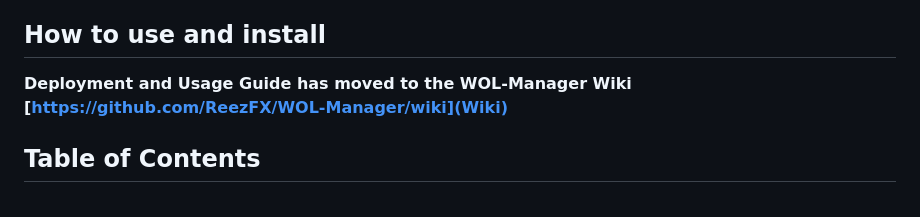
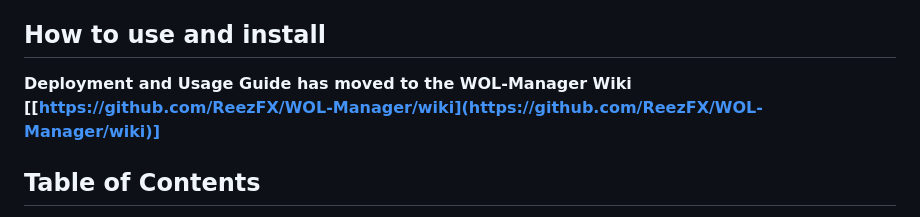
Before and after one commit to ReezFX/WOL-Manager, a Markdown page: README.md, the part around the change. Rendered like a GitHub page.

```diff
--- a/README.md
+++ b/README.md
@@ -6,7 +6,7 @@
 WOL-Manager is a Flask-based web application designed to provide a user-friendly interface for managing and waking devices using the Wake-on-LAN (WOL) protocol. This application allows users to store host information, including MAC addresses, and remotely power on these devices over a network.
 
 ## How to use and install
-**Deployment and Usage Guide has moved to the WOL-Manager Wiki [https://github.com/ReezFX/WOL-Manager/wiki](Wiki)**
+**Deployment and Usage Guide has moved to the WOL-Manager Wiki [[https://github.com/ReezFX/WOL-Manager/wiki](https://github.com/ReezFX/WOL-Manager/wiki)]**
 
 ## Table of Contents
 - [Features](#features)
```
